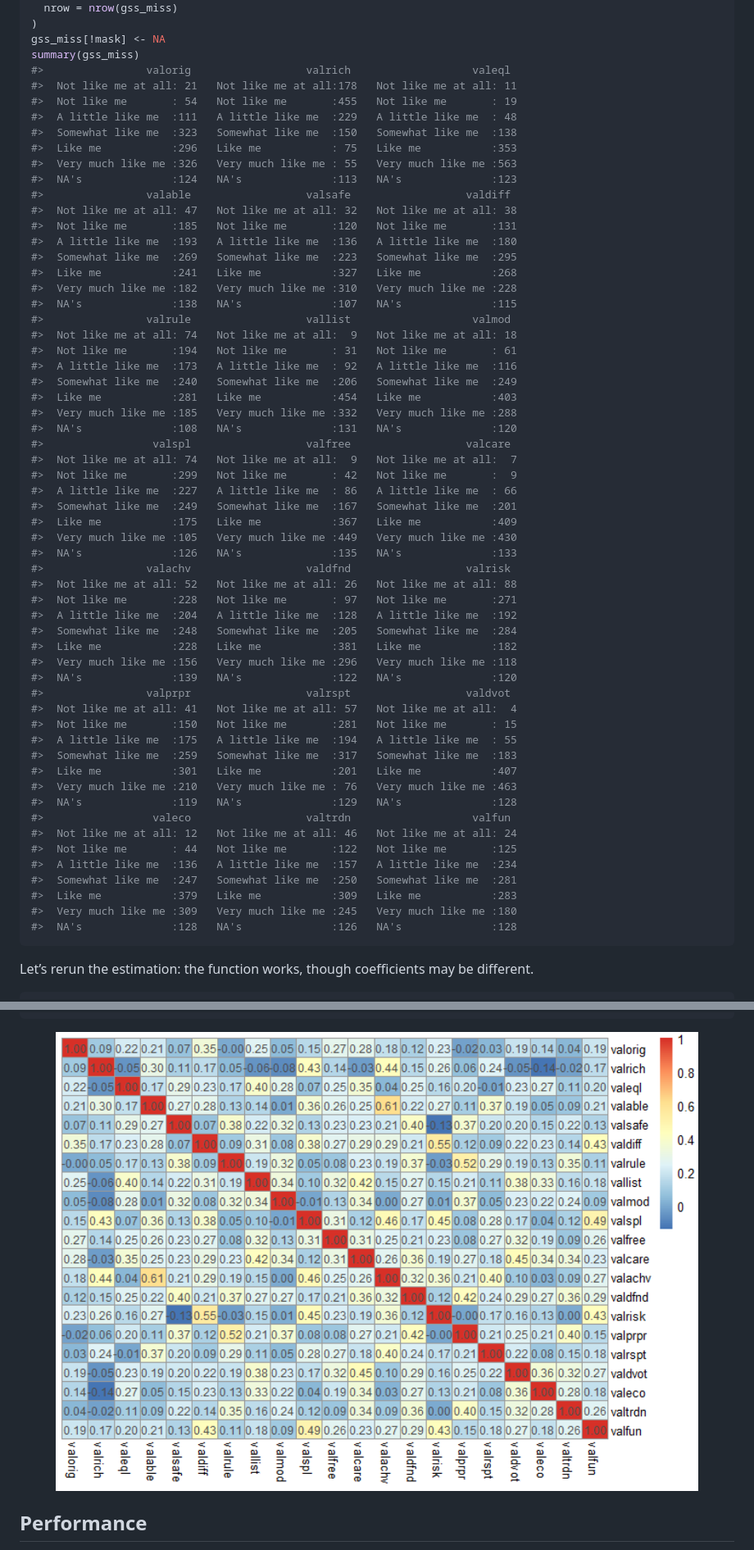
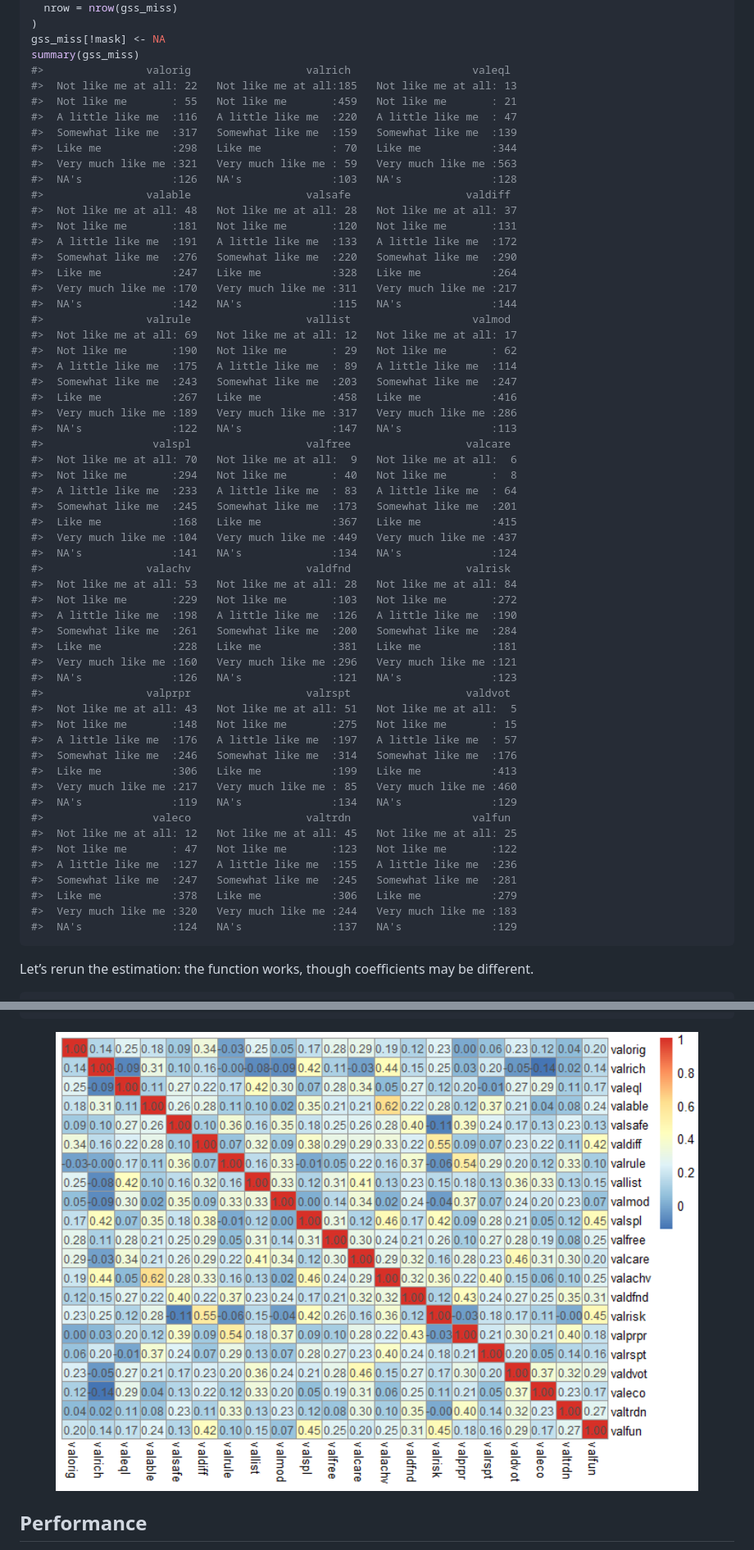
Before and after one commit to Marwolaeth/polychoric, a Markdown page: README.md, 2 parts joined by grey strips. Shown: that part at 82% size. GitHub-like rendering; pictures changed too: man/figures/README-example-missing-02-1.png.

Commit message:
Update documents

````diff
--- a/README.md
+++ b/README.md
@@ -409,61 +409,61 @@ mask <- matrix(
 gss_miss[!mask] <- NA
 summary(gss_miss)
 #>                valorig                  valrich                   valeql
-#>  Not like me at all: 21   Not like me at all:178   Not like me at all: 11
-#>  Not like me       : 54   Not like me       :455   Not like me       : 19
-#>  A little like me  :111   A little like me  :229   A little like me  : 48
-#>  Somewhat like me  :323   Somewhat like me  :150   Somewhat like me  :138
-#>  Like me           :296   Like me           : 75   Like me           :353
-#>  Very much like me :326   Very much like me : 55   Very much like me :563
-#>  NA's              :124   NA's              :113   NA's              :123
+#>  Not like me at all: 22   Not like me at all:185   Not like me at all: 13
+#>  Not like me       : 55   Not like me       :459   Not like me       : 21
+#>  A little like me  :116   A little like me  :220   A little like me  : 47
+#>  Somewhat like me  :317   Somewhat like me  :159   Somewhat like me  :139
+#>  Like me           :298   Like me           : 70   Like me           :344
+#>  Very much like me :321   Very much like me : 59   Very much like me :563
+#>  NA's              :126   NA's              :103   NA's              :128
 #>                valable                  valsafe                  valdiff
-#>  Not like me at all: 47   Not like me at all: 32   Not like me at all: 38
-#>  Not like me       :185   Not like me       :120   Not like me       :131
-#>  A little like me  :193   A little like me  :136   A little like me  :180
-#>  Somewhat like me  :269   Somewhat like me  :223   Somewhat like me  :295
-#>  Like me           :241   Like me           :327   Like me           :268
-#>  Very much like me :182   Very much like me :310   Very much like me :228
-#>  NA's              :138   NA's              :107   NA's              :115
+#>  Not like me at all: 48   Not like me at all: 28   Not like me at all: 37
+#>  Not like me       :181   Not like me       :120   Not like me       :131
+#>  A little like me  :191   A little like me  :133   A little like me  :172
+#>  Somewhat like me  :276   Somewhat like me  :220   Somewhat like me  :290
+#>  Like me           :247   Like me           :328   Like me           :264
+#>  Very much like me :170   Very much like me :311   Very much like me :217
+#>  NA's              :142   NA's              :115   NA's              :144
 #>                valrule                  vallist                   valmod
-#>  Not like me at all: 74   Not like me at all:  9   Not like me at all: 18
-#>  Not like me       :194   Not like me       : 31   Not like me       : 61
-#>  A little like me  :173   A little like me  : 92   A little like me  :116
-#>  Somewhat like me  :240   Somewhat like me  :206   Somewhat like me  :249
-#>  Like me           :281   Like me           :454   Like me           :403
-#>  Very much like me :185   Very much like me :332   Very much like me :288
-#>  NA's              :108   NA's              :131   NA's              :120
+#>  Not like me at all: 69   Not like me at all: 12   Not like me at all: 17
+#>  Not like me       :190   Not like me       : 29   Not like me       : 62
+#>  A little like me  :175   A little like me  : 89   A little like me  :114
+#>  Somewhat like me  :243   Somewhat like me  :203   Somewhat like me  :247
+#>  Like me           :267   Like me           :458   Like me           :416
+#>  Very much like me :189   Very much like me :317   Very much like me :286
+#>  NA's              :122   NA's              :147   NA's              :113
 #>                 valspl                  valfree                  valcare
-#>  Not like me at all: 74   Not like me at all:  9   Not like me at all:  7
-#>  Not like me       :299   Not like me       : 42   Not like me       :  9
-#>  A little like me  :227   A little like me  : 86   A little like me  : 66
-#>  Somewhat like me  :249   Somewhat like me  :167   Somewhat like me  :201
-#>  Like me           :175   Like me           :367   Like me           :409
-#>  Very much like me :105   Very much like me :449   Very much like me :430
-#>  NA's              :126   NA's              :135   NA's              :133
+#>  Not like me at all: 70   Not like me at all:  9   Not like me at all:  6
+#>  Not like me       :294   Not like me       : 40   Not like me       :  8
+#>  A little like me  :233   A little like me  : 83   A little like me  : 64
+#>  Somewhat like me  :245   Somewhat like me  :173   Somewhat like me  :201
+#>  Like me           :168   Like me           :367   Like me           :415
+#>  Very much like me :104   Very much like me :449   Very much like me :437
+#>  NA's              :141   NA's              :134   NA's              :124
 #>                valachv                  valdfnd                  valrisk
-#>  Not like me at all: 52   Not like me at all: 26   Not like me at all: 88
-#>  Not like me       :228   Not like me       : 97   Not like me       :271
-#>  A little like me  :204   A little like me  :128   A little like me  :192
-#>  Somewhat like me  :248   Somewhat like me  :205   Somewhat like me  :284
-#>  Like me           :228   Like me           :381   Like me           :182
-#>  Very much like me :156   Very much like me :296   Very much like me :118
-#>  NA's              :139   NA's              :122   NA's              :120
+#>  Not like me at all: 53   Not like me at all: 28   Not like me at all: 84
+#>  Not like me       :229   Not like me       :103   Not like me       :272
+#>  A little like me  :198   A little like me  :126   A little like me  :190
+#>  Somewhat like me  :261   Somewhat like me  :200   Somewhat like me  :284
+#>  Like me           :228   Like me           :381   Like me           :181
+#>  Very much like me :160   Very much like me :296   Very much like me :121
+#>  NA's              :126   NA's              :121   NA's              :123
 #>                valprpr                  valrspt                  valdvot
-#>  Not like me at all: 41   Not like me at all: 57   Not like me at all:  4
-#>  Not like me       :150   Not like me       :281   Not like me       : 15
-#>  A little like me  :175   A little like me  :194   A little like me  : 55
-#>  Somewhat like me  :259   Somewhat like me  :317   Somewhat like me  :183
-#>  Like me           :301   Like me           :201   Like me           :407
-#>  Very much like me :210   Very much like me : 76   Very much like me :463
-#>  NA's              :119   NA's              :129   NA's              :128
+#>  Not like me at all: 43   Not like me at all: 51   Not like me at all:  5
+#>  Not like me       :148   Not like me       :275   Not like me       : 15
+#>  A little like me  :176   A little like me  :197   A little like me  : 57
+#>  Somewhat like me  :246   Somewhat like me  :314   Somewhat like me  :176
+#>  Like me           :306   Like me           :199   Like me           :413
+#>  Very much like me :217   Very much like me : 85   Very much like me :460
+#>  NA's              :119   NA's              :134   NA's              :129
 #>                 valeco                  valtrdn                   valfun
-#>  Not like me at all: 12   Not like me at all: 46   Not like me at all: 24
-#>  Not like me       : 44   Not like me       :122   Not like me       :125
-#>  A little like me  :136   A little like me  :157   A little like me  :234
-#>  Somewhat like me  :247   Somewhat like me  :250   Somewhat like me  :281
-#>  Like me           :379   Like me           :309   Like me           :283
-#>  Very much like me :309   Very much like me :245   Very much like me :180
-#>  NA's              :128   NA's              :126   NA's              :128
+#>  Not like me at all: 12   Not like me at all: 45   Not like me at all: 25
+#>  Not like me       : 47   Not like me       :123   Not like me       :122
+#>  A little like me  :127   A little like me  :155   A little like me  :236
+#>  Somewhat like me  :247   Somewhat like me  :245   Somewhat like me  :281
+#>  Like me           :378   Like me           :306   Like me           :279
+#>  Very much like me :320   Very much like me :244   Very much like me :183
+#>  NA's              :124   NA's              :137   NA's              :129
 ```
 
 Let’s rerun the estimation: the function works, though coefficients may
````
Also changed, not shown: other parts of README.md (+5 -6 lines), 2 other files.
